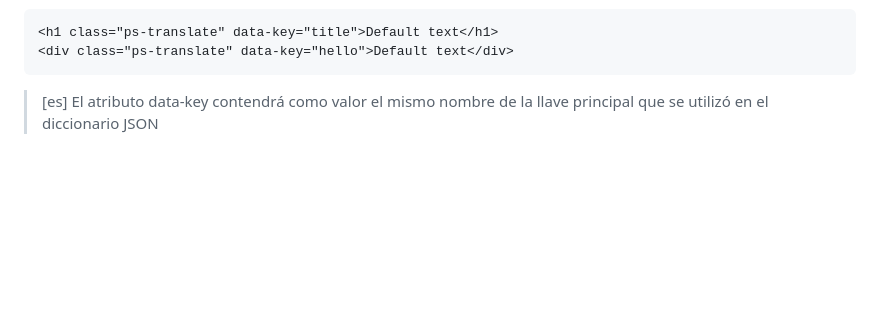
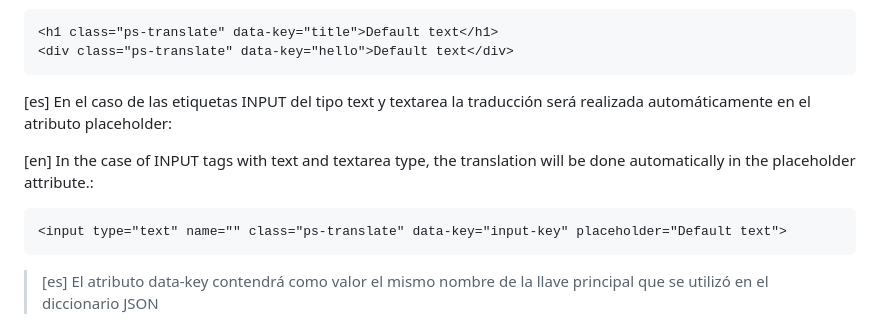
Before and after one commit to Al3xand3rV/ps-translate, a Markdown page: README.md, the part around the change. Drawn GitHub-style; blank space fills up the shorter version.

````diff
--- a/README.md
+++ b/README.md
@@ -49,6 +49,15 @@ const pst = new PsTranslate(langJson, 'en');
 <h1 class="ps-translate" data-key="title">Default text</h1>
 <div class="ps-translate" data-key="hello">Default text</div>
 ```
+
+[es] En el caso de las etiquetas INPUT del tipo text y textarea la traducción será realizada automáticamente en el atributo placeholder:
+
+[en] In the case of INPUT tags with text and textarea type, the translation will be done automatically in the placeholder attribute.:
+
+```html
+<input type="text" name="" class="ps-translate" data-key="input-key" placeholder="Default text">
+```
+
 > [es] El atributo data-key contendrá como valor el mismo nombre de la llave principal que se utilizó en el diccionario JSON
 
 > [en] The data-key attribute will contain as a value the same name of the primary key that was used in the JSON dictionary.
````
